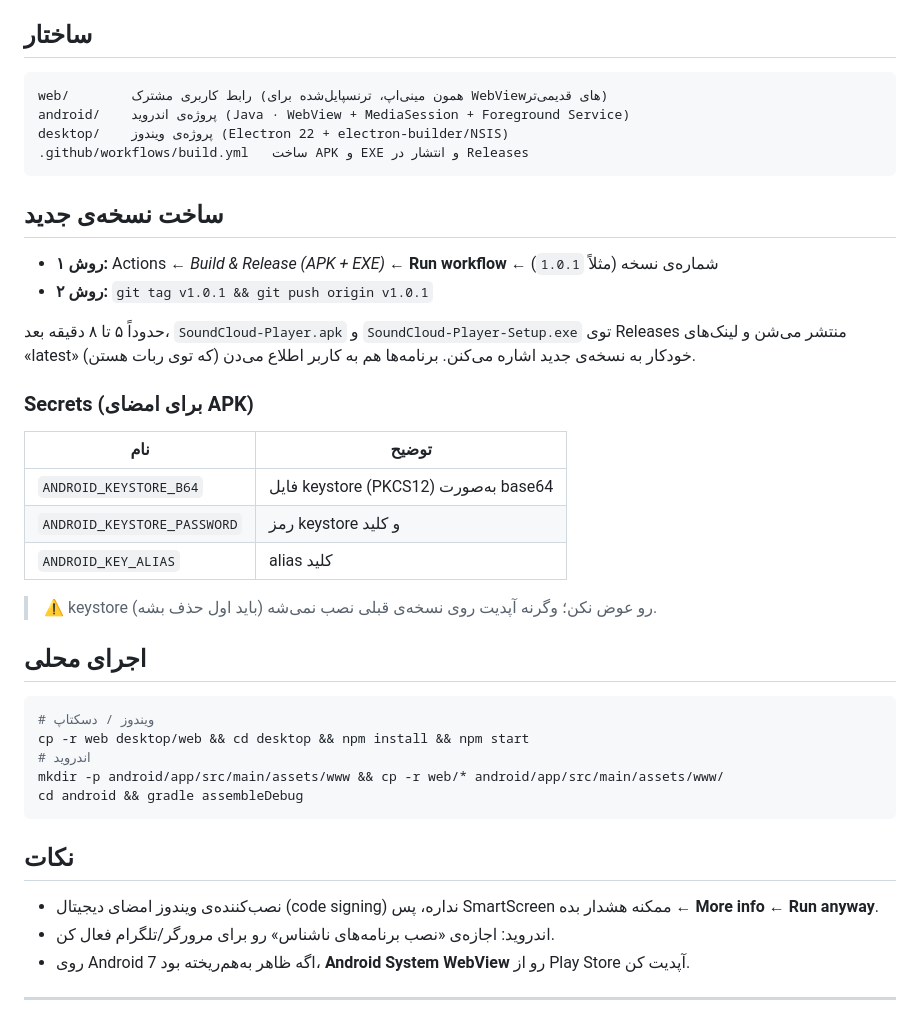
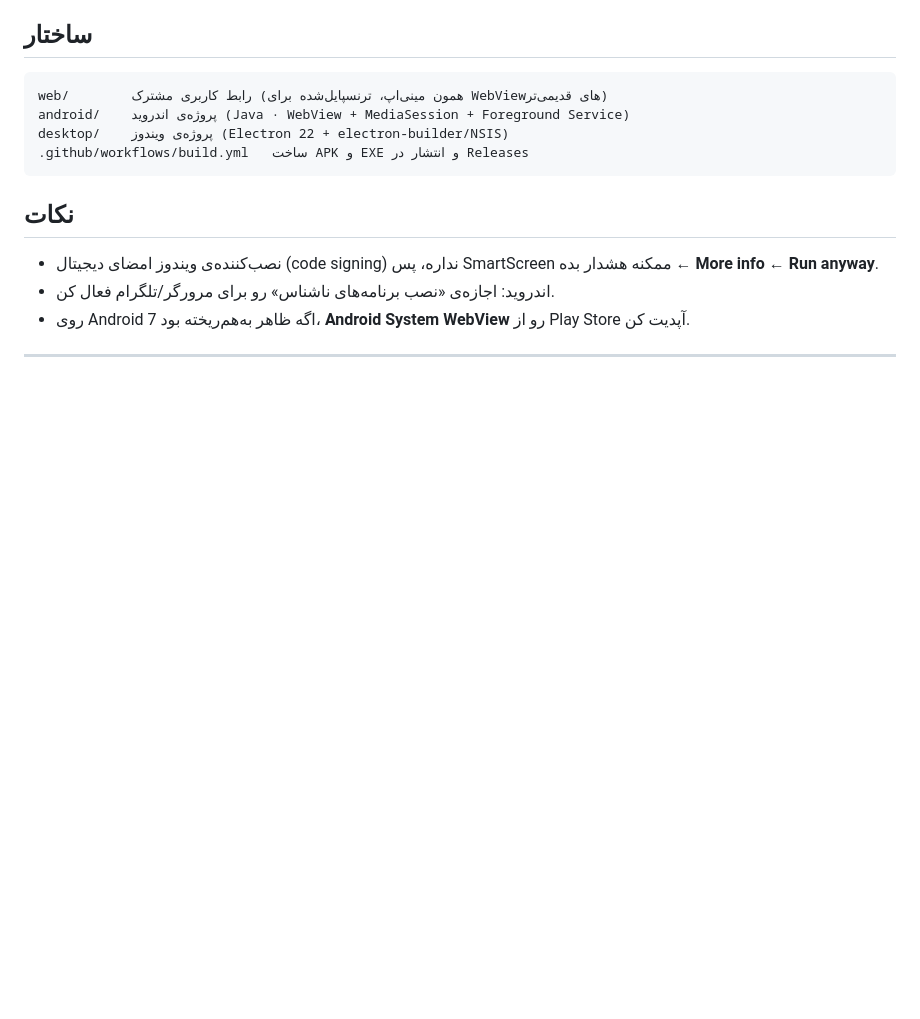
Before and after one commit to AnishtayiN/soundcloud-player, a Markdown page: README.md, the part around the change. Drawn GitHub-style; blank space fills up the shorter version.

````diff
--- a/README.md
+++ b/README.md
@@ -41,30 +41,6 @@ desktop/    پروژه‌ی ویندوز (Electron 22 + electron-builder/NSIS)
 .github/workflows/build.yml   ساخت APK و EXE و انتشار در Releases
 ```
 
-## ساخت نسخه‌ی جدید
-- **روش ۱:** Actions ← *Build & Release (APK + EXE)* ← **Run workflow** ← شماره‌ی نسخه (مثلاً `1.0.1`)
-- **روش ۲:** `git tag v1.0.1 && git push origin v1.0.1`
-
-حدوداً ۵ تا ۸ دقیقه بعد، `SoundCloud-Player.apk` و `SoundCloud-Player-Setup.exe` توی Releases منتشر می‌شن و لینک‌های «latest» (که توی ربات هستن) خودکار به نسخه‌ی جدید اشاره می‌کنن. برنامه‌ها هم به کاربر اطلاع می‌دن.
-
-### Secrets (برای امضای APK)
-| نام | توضیح |
-|---|---|
-| `ANDROID_KEYSTORE_B64` | فایل keystore (PKCS12) به‌صورت base64 |
-| `ANDROID_KEYSTORE_PASSWORD` | رمز keystore و کلید |
-| `ANDROID_KEY_ALIAS` | alias کلید |
-
-> ⚠️ keystore رو عوض نکن؛ وگرنه آپدیت روی نسخه‌ی قبلی نصب نمی‌شه (باید اول حذف بشه).
-
-## اجرای محلی
-```bash
-# ویندوز / دسکتاپ
-cp -r web desktop/web && cd desktop && npm install && npm start
-# اندروید
-mkdir -p android/app/src/main/assets/www && cp -r web/* android/app/src/main/assets/www/
-cd android && gradle assembleDebug
-```
-
 ## نکات
 - نصب‌کننده‌ی ویندوز امضای دیجیتال (code signing) نداره، پس SmartScreen ممکنه هشدار بده ← **More info ← Run anyway**.
 - اندروید: اجازه‌ی «نصب برنامه‌های ناشناس» رو برای مرورگر/تلگرام فعال کن.
````
